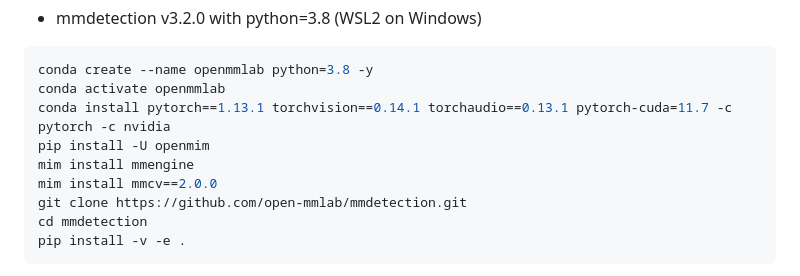
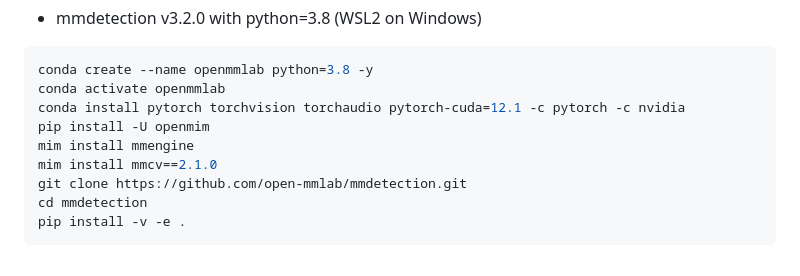
Before and after one commit to DYDevelop/DACON-Competitions, a Markdown page: README.md, the part around the change. Rendered like a GitHub page.

````diff
--- a/README.md
+++ b/README.md
@@ -131,10 +131,10 @@ mim mmcv-full==1.7.0
 ```shell
 conda create --name openmmlab python=3.8 -y
 conda activate openmmlab
-conda install pytorch==1.13.1 torchvision==0.14.1 torchaudio==0.13.1 pytorch-cuda=11.7 -c pytorch -c nvidia
+conda install pytorch torchvision torchaudio pytorch-cuda=12.1 -c pytorch -c nvidia
 pip install -U openmim
 mim install mmengine
-mim install mmcv==2.0.0
+mim install mmcv==2.1.0
 git clone https://github.com/open-mmlab/mmdetection.git
 cd mmdetection
 pip install -v -e .
````
